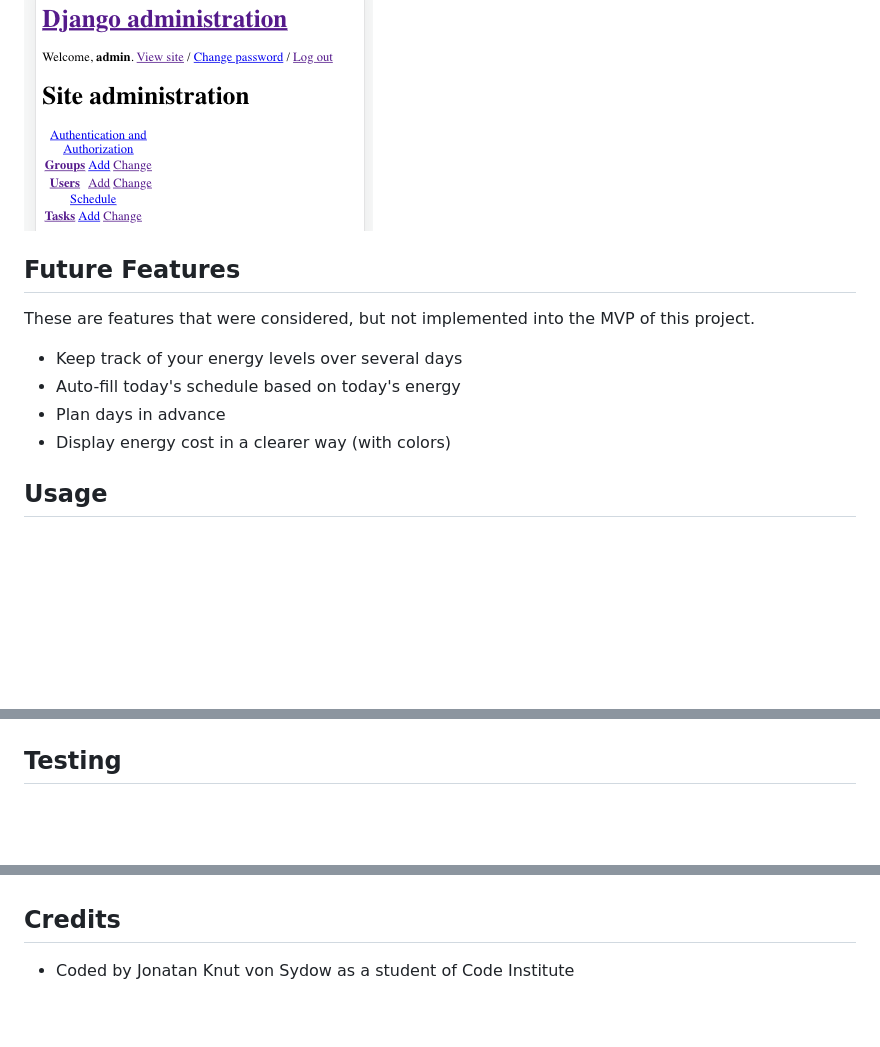
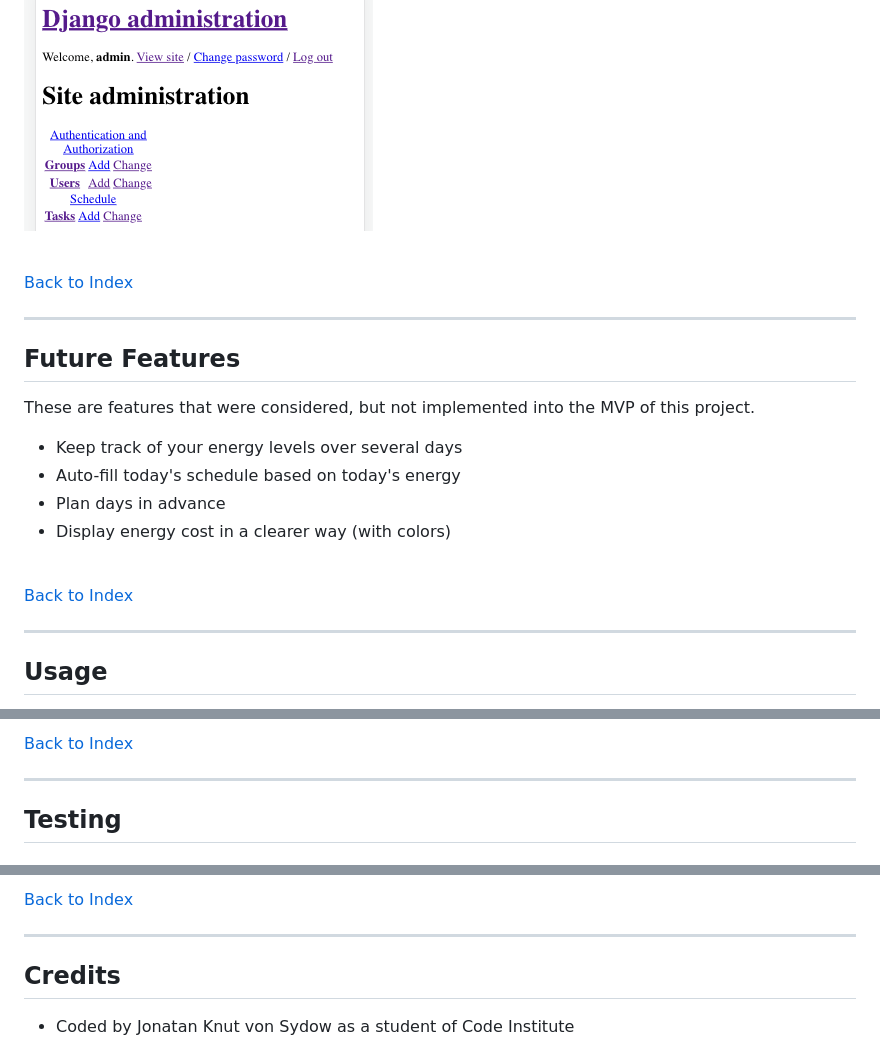
Before and after one commit to knutinator/spoon-planner, a Markdown page: README.md, 3 parts joined by grey strips. Drawn GitHub-style; blank space fills up the shorter version.

```diff
--- a/README.md
+++ b/README.md
@@ -49,6 +58,11 @@
 
 ![Admin](/media/readme/admin.png)
 
+<br>
+
+[Back to Index](#index)
+
+----
 ## Future Features
 These are features that were considered, but not implemented into the MVP of this project.
 - Keep track of your energy levels over several days
@@ -56,6 +70,11 @@ These are features that were considered, but not implemented into the MVP of thi
 - Plan days in advance
 - Display energy cost in a clearer way (with colors)
 
+<br>
+
+[Back to Index](#index)
+
+----
 ## Usage
 
 1. Navigate to https://spoonplanner.herokuapp.com/ in your web browser
@@ -121,5 +176,7 @@ Here is the database schema (in plain text format):
 
+[Back to Index](#index)
 
+----
 ## Testing
 
 ### LIGHTHOUSE
@@ -154,4 +212,7 @@ Manual tests performed:
 
+[Back to Index](#index)
+
+----
 ## Credits
 - Coded by Jonatan Knut von Sydow as a student of Code Institute
 
```
Also changed, not shown: other parts of README.md (+50 -4 lines), media/readme/wireframe_all_tasks.png (added), media/readme/wireframe_edit_tasks.png (added), media/readme/wireframe_todays_tasks.png (added).
